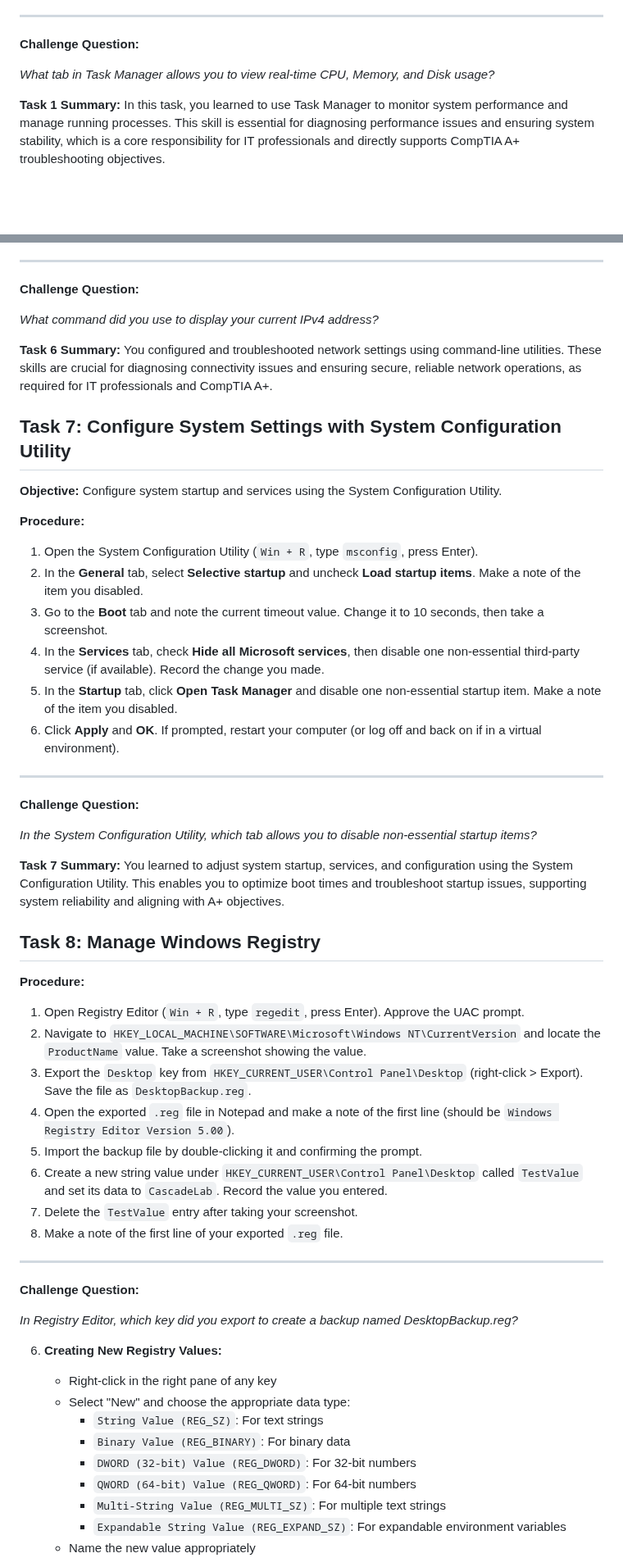
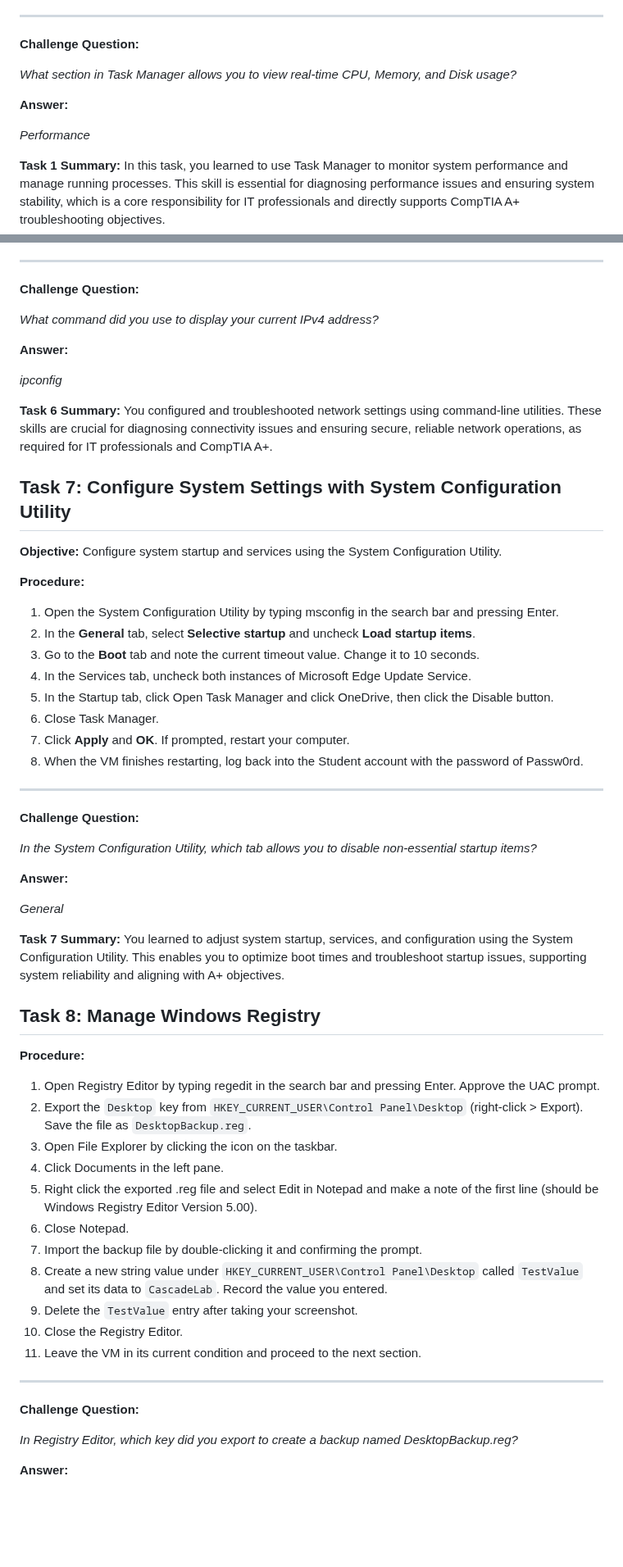
Before and after one commit to wonkastocks/A-12.220-LABS, a Markdown page: Lab_2-Windows_graphical_CLI.md, 2 parts joined by grey strips. Shown at 82% size. Rendered like a GitHub page; blank space fills up the shorter version.

Commit message:
Update steps andd challenge question answers through task 8

```diff
--- a/Lab_2-Windows_graphical_CLI.md
+++ b/Lab_2-Windows_graphical_CLI.md
@@ -137,7 +137,11 @@ The following sections provide detailed procedures for completing each task in t
 
 **Challenge Question:**
 
-*What tab in Task Manager allows you to view real-time CPU, Memory, and Disk usage?*
+*What section in Task Manager allows you to view real-time CPU, Memory, and Disk usage?*
+
+**Answer:**
+
+*Performance*
 
 **Task 1 Summary:**
 In this task, you learned to use Task Manager to monitor system performance and manage running processes. This skill is essential for diagnosing performance issues and ensuring system stability, which is a core responsibility for IT professionals and directly supports CompTIA A+ troubleshooting objectives.
@@ -345,6 +364,10 @@ In this task, you navigated and managed the file system using command-line tools
 
 *What command did you use to display your current IPv4 address?*
 
+**Answer:**
+
+*ipconfig*
+
 **Task 6 Summary:**
 You configured and troubleshooted network settings using command-line utilities. These skills are crucial for diagnosing connectivity issues and ensuring secure, reliable network operations, as required for IT professionals and CompTIA A+.
 
@@ -354,18 +377,24 @@ You configured and troubleshooted network settings using command-line utilities.
 
 **Procedure:**
 
-1. Open the System Configuration Utility (`Win + R`, type `msconfig`, press Enter).
-2. In the **General** tab, select **Selective startup** and uncheck **Load startup items**. Make a note of the item you disabled.
-3. Go to the **Boot** tab and note the current timeout value. Change it to 10 seconds, then take a screenshot.
-4. In the **Services** tab, check **Hide all Microsoft services**, then disable one non-essential third-party service (if available). Record the change you made.
-5. In the **Startup** tab, click **Open Task Manager** and disable one non-essential startup item. Make a note of the item you disabled.
-6. Click **Apply** and **OK**. If prompted, restart your computer (or log off and back on if in a virtual environment).
+1. Open the System Configuration Utility by typing msconfig in the search bar and pressing Enter.
+2. In the **General** tab, select **Selective startup** and uncheck **Load startup items**.
+3. Go to the **Boot** tab and note the current timeout value. Change it to 10 seconds.
+4. In the Services tab, uncheck both instances of Microsoft Edge Update Service.
+5. In the Startup tab, click Open Task Manager and click OneDrive, then click the Disable button.
+6. Close Task Manager.
+7. Click **Apply** and **OK**. If prompted, restart your computer.
+8. When the VM finishes restarting, log back into the Student account with the password of Passw0rd.
 
 ---
 
 **Challenge Question:**
 
 *In the System Configuration Utility, which tab allows you to disable non-essential startup items?*
+
+**Answer:**
+
+*General*
 
 **Task 7 Summary:**
 You learned to adjust system startup, services, and configuration using the System Configuration Utility. This enables you to optimize boot times and troubleshoot startup issues, supporting system reliability and aligning with A+ objectives.
@@ -374,14 +403,17 @@ You learned to adjust system startup, services, and configuration using the Syst
 
 **Procedure:**
 
-1. Open Registry Editor (`Win + R`, type `regedit`, press Enter). Approve the UAC prompt.
-2. Navigate to `HKEY_LOCAL_MACHINE\SOFTWARE\Microsoft\Windows NT\CurrentVersion` and locate the `ProductName` value. Take a screenshot showing the value.
-3. Export the `Desktop` key from `HKEY_CURRENT_USER\Control Panel\Desktop` (right-click > Export). Save the file as `DesktopBackup.reg`.
-4. Open the exported `.reg` file in Notepad and make a note of the first line (should be `Windows Registry Editor Version 5.00`).
-5. Import the backup file by double-clicking it and confirming the prompt.
-6. Create a new string value under `HKEY_CURRENT_USER\Control Panel\Desktop` called `TestValue` and set its data to `CascadeLab`. Record the value you entered.
-7. Delete the `TestValue` entry after taking your screenshot.
-8. Make a note of the first line of your exported `.reg` file.
+1. Open Registry Editor by typing regedit in the search bar and pressing Enter. Approve the UAC prompt.
+2. Export the `Desktop` key from `HKEY_CURRENT_USER\Control Panel\Desktop` (right-click > Export). Save the file as `DesktopBackup.reg`.
+3. Open File Explorer by clicking the icon on the taskbar.
+4. Click Documents in the left pane.
+5. Right click the exported .reg file and select Edit in Notepad and make a note of the first line (should be Windows Registry Editor Version 5.00).
+6. Close Notepad.
+7. Import the backup file by double-clicking it and confirming the prompt.
+8. Create a new string value under `HKEY_CURRENT_USER\Control Panel\Desktop` called `TestValue` and set its data to `CascadeLab`. Record the value you entered.
+9. Delete the `TestValue` entry after taking your screenshot.
+10. Close the Registry Editor.
+11. Leave the VM in its current condition and proceed to the next section.
 
 ---
 
@@ -389,14 +421,5 @@ You learned to adjust system startup, services, and configuration using the Syst
 
 *In Registry Editor, which key did you export to create a backup named DesktopBackup.reg?*
 
-6. **Creating New Registry Values:**
-   - Right-click in the right pane of any key
-   - Select "New" and choose the appropriate data type:
-     - `String Value (REG_SZ)`: For text strings
-     - `Binary Value (REG_BINARY)`: For binary data
-     - `DWORD (32-bit) Value (REG_DWORD)`: For 32-bit numbers
-     - `QWORD (64-bit) Value (REG_QWORD)`: For 64-bit numbers
-     - `Multi-String Value (REG_MULTI_SZ)`: For multiple text strings
-     - `Expandable String Value (REG_EXPAND_SZ)`: For expandable environment variables
-   - Name the new value appropriately
+**Answer:**
 
```
Also changed, not shown: other parts of Lab_2-Windows_graphical_CLI.md (+17 -23 lines).
